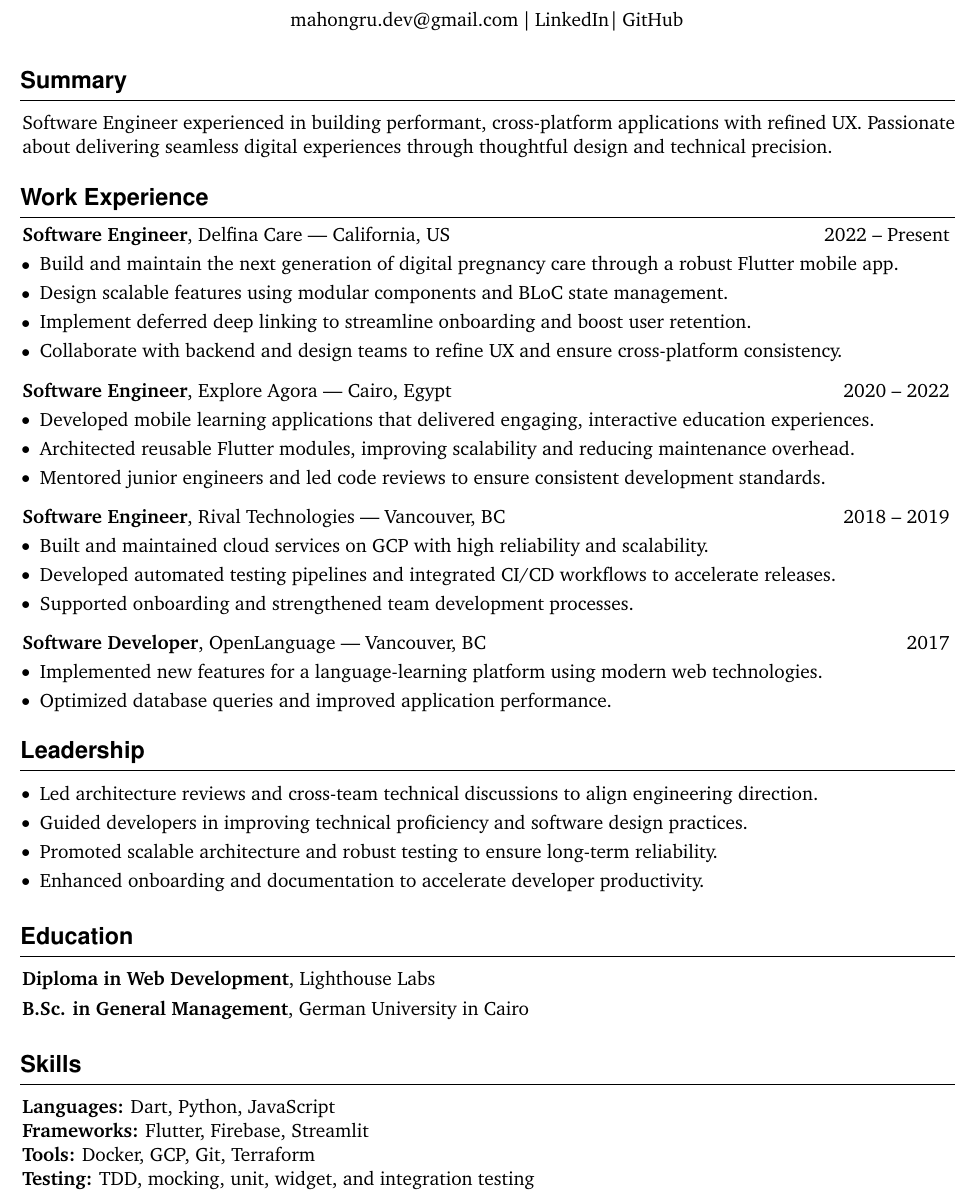
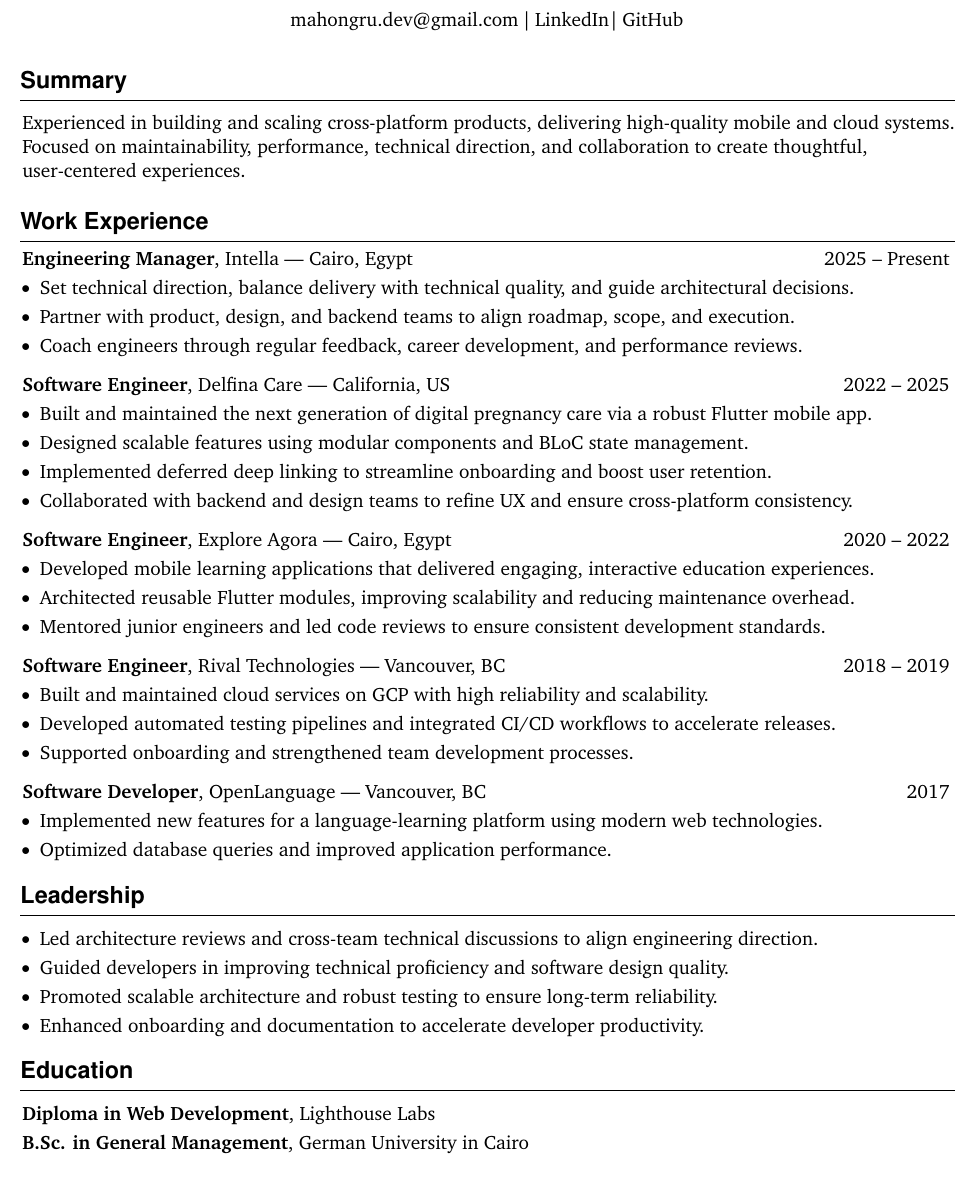
Before and after one commit to Mahongru/mahongru.github.io, a LaTeX CV (resume.tex): part of the page, cut so that both start at the same text. Compiled offline with pdfLaTeX.

Commit message:
update resume

```diff
--- a/resume.tex
+++ b/resume.tex
@@ -116,19 +117,32 @@
 % --- SUMMARY ---
 \section{Summary}
 \vspace{0.1cm}
-Software Engineer experienced in building performant, cross-platform applications with refined UX. Passionate about delivering seamless digital experiences through thoughtful design and technical precision.
+Experienced in building and scaling cross-platform products, delivering high-quality mobile and cloud systems. Focused on maintainability, performance, technical direction, and collaboration to create thoughtful, user-centered experiences.
 \vspace{0.1cm}
+
 % --- EXPERIENCE ---
 \section{Work Experience}
 
-\textbf{Software Engineer}, Delfina Care — California, US \hfill 2022 – Present
+\textbf{Engineering Manager}, Intella — Cairo, Egypt \hfill 2025 – Present
 \vspace{0.1cm}
 \begin{onecolentry}
     \begin{highlights}
-        \item Build and maintain the next generation of digital pregnancy care through a robust Flutter mobile app.
-        \item Design scalable features using modular components and BLoC state management.
-        \item Implement deferred deep linking to streamline onboarding and boost user retention.
-        \item Collaborate with backend and design teams to refine UX and ensure cross-platform consistency.
+        \item Set technical direction, balance delivery with technical quality, and guide architectural decisions.
+        \item Partner with product, design, and backend teams to align roadmap, scope, and execution.
+        \item Coach engineers through regular feedback, career development, and performance reviews.
+    \end{highlights}
+\end{onecolentry}
+
+\vspace{0.3cm}
+
+\textbf{Software Engineer}, Delfina Care — California, US \hfill 2022 – 2025
+\vspace{0.1cm}
+\begin{onecolentry}
+    \begin{highlights}
+        \item Built and maintained the next generation of digital pregnancy care via a robust Flutter mobile app.
+        \item Designed scalable features using modular components and BLoC state management.
+        \item Implemented deferred deep linking to streamline onboarding and boost user retention.
+        \item Collaborated with backend and design teams to refine UX and ensure cross-platform consistency.
     \end{highlights}
 \end{onecolentry}
 
@@ -166,7 +180,6 @@ Software Engineer experienced in building performant, cross-platform application
         \item Optimized database queries and improved application performance.
     \end{highlights}
 \end{onecolentry}
-\vspace{0.1cm}
 
 % --- LEADERSHIP ---
 \section{Leadership}
@@ -174,12 +187,12 @@ Software Engineer experienced in building performant, cross-platform application
 \begin{onecolentry}
     \begin{highlights}
         \item Led architecture reviews and cross-team technical discussions to align engineering direction.
-        \item Guided developers in improving technical proficiency and software design practices.
+        \item Guided developers in improving technical proficiency and software design quality.
         \item Promoted scalable architecture and robust testing to ensure long-term reliability.
         \item Enhanced onboarding and documentation to accelerate developer productivity.
     \end{highlights}
 \end{onecolentry}
-\vspace{0.1cm}
+
 % --- EDUCATION ---
 \section{Education}
 \vspace{0.1cm}
@@ -190,15 +203,5 @@ Software Engineer experienced in building performant, cross-platform application
 \begin{twocolentry}{2010}
     \textbf{B.Sc. in General Management}, German University in Cairo
 \end{twocolentry}
-\vspace{0.1cm}
-% --- SKILLS ---
-\section{Skills}
-\vspace{0.1cm}
-\begin{onecolentry}
-    \textbf{Languages:} Dart, Python, JavaScript \\
-    \textbf{Frameworks:} Flutter, Firebase, Streamlit \\
-    \textbf{Tools:} Docker, GCP, Git, Terraform \\
-    \textbf{Testing:} TDD, mocking, unit, widget, and integration testing \\
-\end{onecolentry}
 
 \end{document}
```
Also changed, not shown: resume.tex (1 more changed lines).
